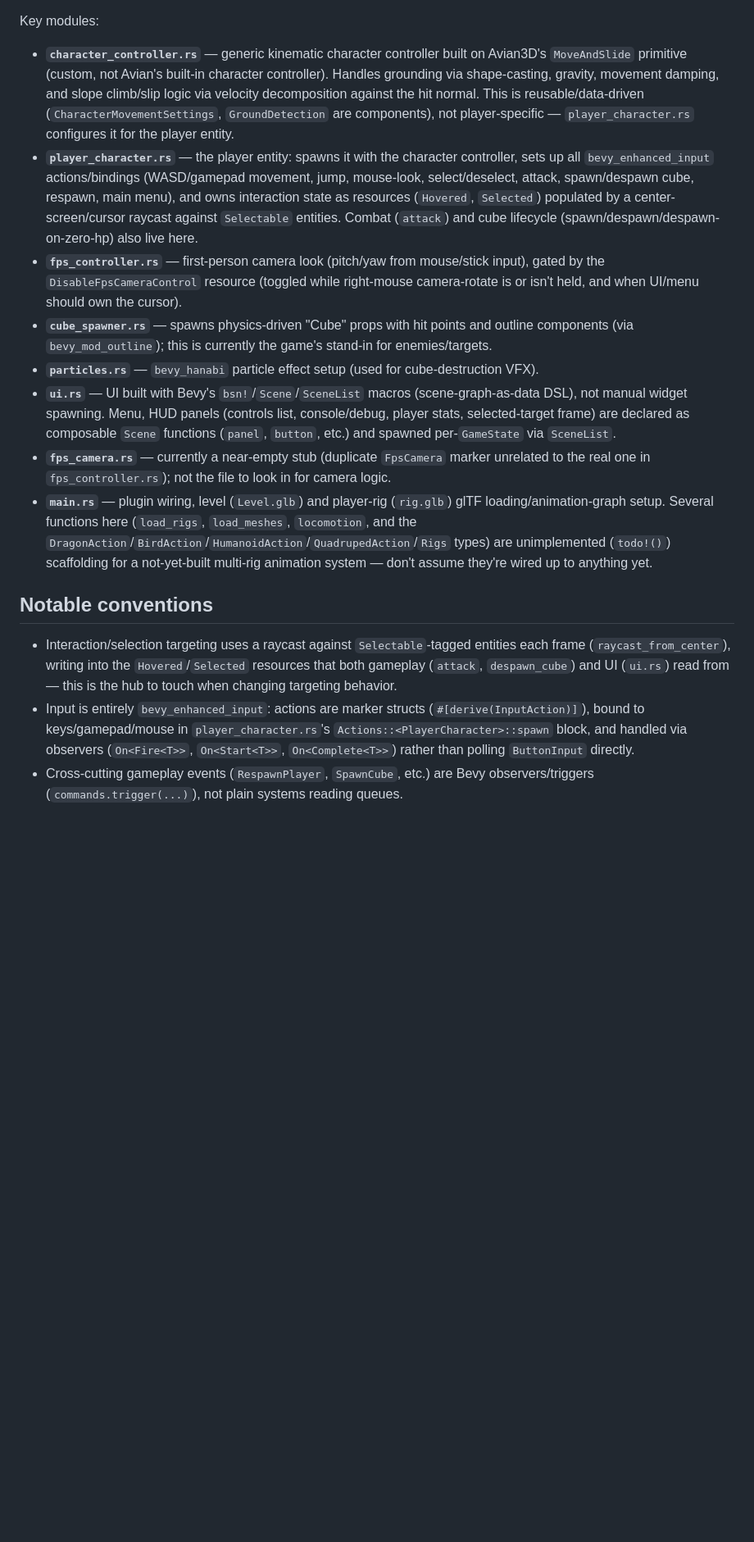
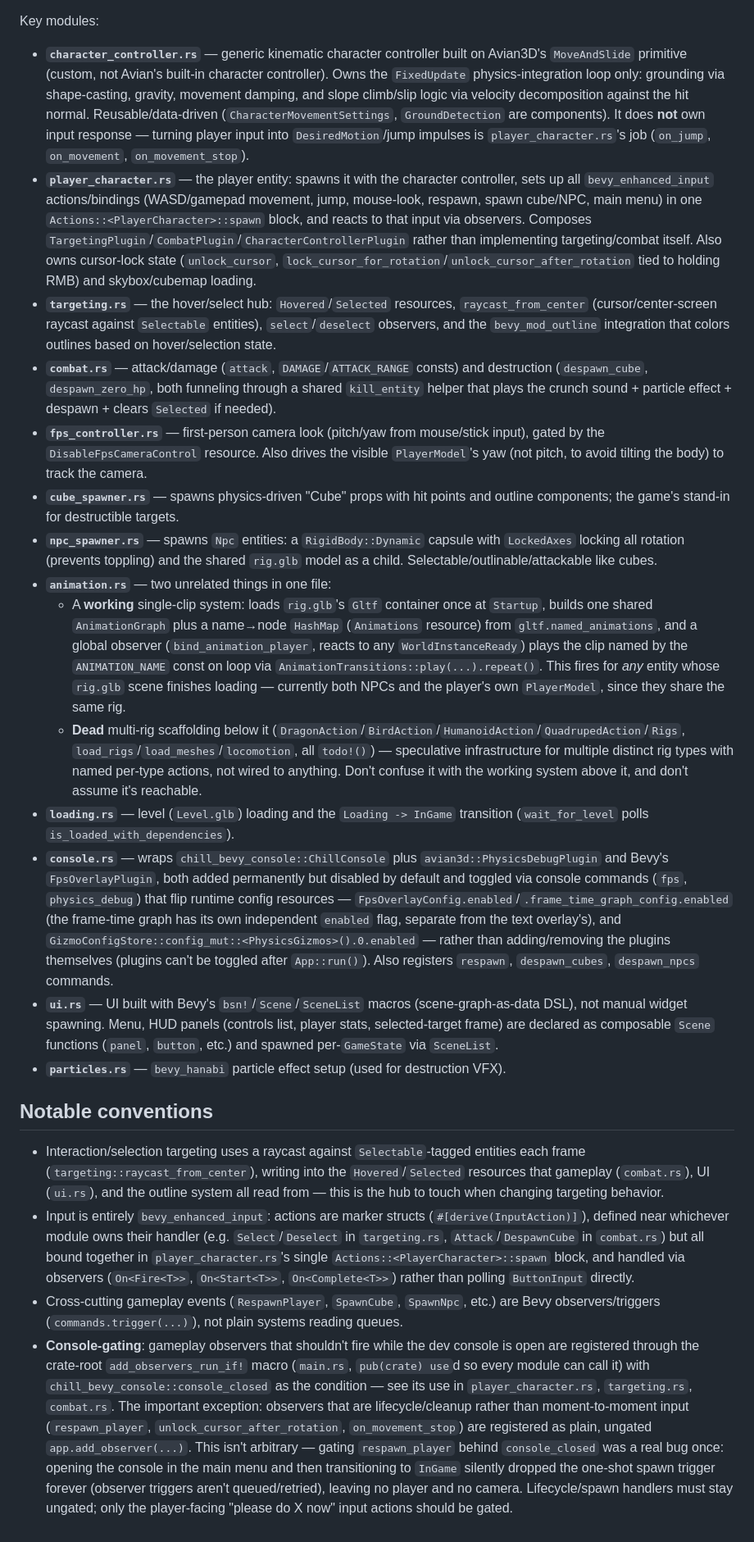
Before and after one commit to nchashch/p19, a Markdown page: CLAUDE.md, the part around one of its changes. Shown at 82% size. Rendered like a GitHub page; blank space fills up the shorter version.

```diff
--- a/CLAUDE.md
+++ b/CLAUDE.md
@@ -43,17 +45,24 @@ The app is a `Plugin` (`Prototype19` in `main.rs`) composing feature plugins. Ga
 
 Key modules:
 
-- **`character_controller.rs`** — generic kinematic character controller built on Avian3D's `MoveAndSlide` primitive (custom, not Avian's built-in character controller). Handles grounding via shape-casting, gravity, movement damping, and slope climb/slip logic via velocity decomposition against the hit normal. This is reusable/data-driven (`CharacterMovementSettings`, `GroundDetection` are components), not player-specific — `player_character.rs` configures it for the player entity.
-- **`player_character.rs`** — the player entity: spawns it with the character controller, sets up all `bevy_enhanced_input` actions/bindings (WASD/gamepad movement, jump, mouse-look, select/deselect, attack, spawn/despawn cube, respawn, main menu), and owns interaction state as resources (`Hovered`, `Selected`) populated by a center-screen/cursor raycast against `Selectable` entities. Combat (`attack`) and cube lifecycle (spawn/despawn/despawn-on-zero-hp) also live here.
-- **`fps_controller.rs`** — first-person camera look (pitch/yaw from mouse/stick input), gated by the `DisableFpsCameraControl` resource (toggled while right-mouse camera-rotate is or isn't held, and when UI/menu should own the cursor).
-- **`cube_spawner.rs`** — spawns physics-driven "Cube" props with hit points and outline components (via `bevy_mod_outline`); this is currently the game's stand-in for enemies/targets.
-- **`particles.rs`** — `bevy_hanabi` particle effect setup (used for cube-destruction VFX).
-- **`ui.rs`** — UI built with Bevy's `bsn!`/`Scene`/`SceneList` macros (scene-graph-as-data DSL), not manual widget spawning. Menu, HUD panels (controls list, console/debug, player stats, selected-target frame) are declared as composable `Scene` functions (`panel`, `button`, etc.) and spawned per-`GameState` via `SceneList`.
-- **`fps_camera.rs`** — currently a near-empty stub (duplicate `FpsCamera` marker unrelated to the real one in `fps_controller.rs`); not the file to look in for camera logic.
-- **`main.rs`** — plugin wiring, level (`Level.glb`) and player-rig (`rig.glb`) glTF loading/animation-graph setup. Several functions here (`load_rigs`, `load_meshes`, `locomotion`, and the `DragonAction`/`BirdAction`/`HumanoidAction`/`QuadrupedAction`/`Rigs` types) are unimplemented (`todo!()`) scaffolding for a not-yet-built multi-rig animation system — don't assume they're wired up to anything yet.
+- **`character_controller.rs`** — generic kinematic character controller built on Avian3D's `MoveAndSlide` primitive (custom, not Avian's built-in character controller). Owns the `FixedUpdate` physics-integration loop only: grounding via shape-casting, gravity, movement damping, and slope climb/slip logic via velocity decomposition against the hit normal. Reusable/data-driven (`CharacterMovementSettings`, `GroundDetection` are components). It does **not** own input response — turning player input into `DesiredMotion`/jump impulses is `player_character.rs`'s job (`on_jump`, `on_movement`, `on_movement_stop`).
+- **`player_character.rs`** — the player entity: spawns it with the character controller, sets up all `bevy_enhanced_input` actions/bindings (WASD/gamepad movement, jump, mouse-look, respawn, spawn cube/NPC, main menu) in one `Actions::<PlayerCharacter>::spawn` block, and reacts to that input via observers. Composes `TargetingPlugin`/`CombatPlugin`/`CharacterControllerPlugin` rather than implementing targeting/combat itself. Also owns cursor-lock state (`unlock_cursor`, `lock_cursor_for_rotation`/`unlock_cursor_after_rotation` tied to holding RMB) and skybox/cubemap loading.
+- **`targeting.rs`** — the hover/select hub: `Hovered`/`Selected` resources, `raycast_from_center` (cursor/center-screen raycast against `Selectable` entities), `select`/`deselect` observers, and the `bevy_mod_outline` integration that colors outlines based on hover/selection state.
+- **`combat.rs`** — attack/damage (`attack`, `DAMAGE`/`ATTACK_RANGE` consts) and destruction (`despawn_cube`, `despawn_zero_hp`, both funneling through a shared `kill_entity` helper that plays the crunch sound + particle effect + despawn + clears `Selected` if needed).
+- **`fps_controller.rs`** — first-person camera look (pitch/yaw from mouse/stick input), gated by the `DisableFpsCameraControl` resource. Also drives the visible `PlayerModel`'s yaw (not pitch, to avoid tilting the body) to track the camera.
+- **`cube_spawner.rs`** — spawns physics-driven "Cube" props with hit points and outline components; the game's stand-in for destructible targets.
+- **`npc_spawner.rs`** — spawns `Npc` entities: a `RigidBody::Dynamic` capsule with `LockedAxes` locking all rotation (prevents toppling) and the shared `rig.glb` model as a child. Selectable/outlinable/attackable like cubes.
+- **`animation.rs`** — two unrelated things in one file:
+  - A **working** single-clip system: loads `rig.glb`'s `Gltf` container once at `Startup`, builds one shared `AnimationGraph` plus a name→node `HashMap` (`Animations` resource) from `gltf.named_animations`, and a global observer (`bind_animation_player`, reacts to any `WorldInstanceReady`) plays the clip named by the `ANIMATION_NAME` const on loop via `AnimationTransitions::play(...).repeat()`. This fires for *any* entity whose `rig.glb` scene finishes loading — currently both NPCs and the player's own `PlayerModel`, since they share the same rig.
+  - **Dead** multi-rig scaffolding below it (`DragonAction`/`BirdAction`/`HumanoidAction`/`QuadrupedAction`/`Rigs`, `load_rigs`/`load_meshes`/`locomotion`, all `todo!()`) — speculative infrastructure for multiple distinct rig types with named per-type actions, not wired to anything. Don't confuse it with the working system above it, and don't assume it's reachable.
+- **`loading.rs`** — level (`Level.glb`) loading and the `Loading -> InGame` transition (`wait_for_level` polls `is_loaded_with_dependencies`).
+- **`console.rs`** — wraps `chill_bevy_console::ChillConsole` plus `avian3d::PhysicsDebugPlugin` and Bevy's `FpsOverlayPlugin`, both added permanently but disabled by default and toggled via console commands (`fps`, `physics_debug`) that flip runtime config resources — `FpsOverlayConfig.enabled`/`.frame_time_graph_config.enabled` (the frame-time graph has its own independent `enabled` flag, separate from the text overlay's), and `GizmoConfigStore::config_mut::<PhysicsGizmos>().0.enabled` — rather than adding/removing the plugins themselves (plugins can't be toggled after `App::run()`). Also registers `respawn`, `despawn_cubes`, `despawn_npcs` commands.
+- **`ui.rs`** — UI built with Bevy's `bsn!`/`Scene`/`SceneList` macros (scene-graph-as-data DSL), not manual widget spawning. Menu, HUD panels (controls list, player stats, selected-target frame) are declared as composable `Scene` functions (`panel`, `button`, etc.) and spawned per-`GameState` via `SceneList`.
+- **`particles.rs`** — `bevy_hanabi` particle effect setup (used for destruction VFX).
 
 ## Notable conventions
 
-- Interaction/selection targeting uses a raycast against `Selectable`-tagged entities each frame (`raycast_from_center`), writing into the `Hovered`/`Selected` resources that both gameplay (`attack`, `despawn_cube`) and UI (`ui.rs`) read from — this is the hub to touch when changing targeting behavior.
-- Input is entirely `bevy_enhanced_input`: actions are marker structs (`#[derive(InputAction)]`), bound to keys/gamepad/mouse in `player_character.rs`'s `Actions::<PlayerCharacter>::spawn` block, and handled via observers (`On<Fire<T>>`, `On<Start<T>>`, `On<Complete<T>>`) rather than polling `ButtonInput` directly.
-- Cross-cutting gameplay events (`RespawnPlayer`, `SpawnCube`, etc.) are Bevy observers/triggers (`commands.trigger(...)`), not plain systems reading queues.
+- Interaction/selection targeting uses a raycast against `Selectable`-tagged entities each frame (`targeting::raycast_from_center`), writing into the `Hovered`/`Selected` resources that gameplay (`combat.rs`), UI (`ui.rs`), and the outline system all read from — this is the hub to touch when changing targeting behavior.
+- Input is entirely `bevy_enhanced_input`: actions are marker structs (`#[derive(InputAction)]`), defined near whichever module owns their handler (e.g. `Select`/`Deselect` in `targeting.rs`, `Attack`/`DespawnCube` in `combat.rs`) but all bound together in `player_character.rs`'s single `Actions::<PlayerCharacter>::spawn` block, and handled via observers (`On<Fire<T>>`, `On<Start<T>>`, `On<Complete<T>>`) rather than polling `ButtonInput` directly.
+- Cross-cutting gameplay events (`RespawnPlayer`, `SpawnCube`, `SpawnNpc`, etc.) are Bevy observers/triggers (`commands.trigger(...)`), not plain systems reading queues.
+- **Console-gating**: gameplay observers that shouldn't fire while the dev console is open are registered through the crate-root `add_observers_run_if!` macro (`main.rs`, `pub(crate) use`d so every module can call it) with `chill_bevy_console::console_closed` as the condition — see its use in `player_character.rs`, `targeting.rs`, `combat.rs`. The important exception: observers that are lifecycle/cleanup rather than moment-to-moment input (`respawn_player`, `unlock_cursor_after_rotation`, `on_movement_stop`) are registered as plain, ungated `app.add_observer(...)`. This isn't arbitrary — gating `respawn_player` behind `console_closed` was a real bug once: opening the console in the main menu and then transitioning to `InGame` silently dropped the one-shot spawn trigger forever (observer triggers aren't queued/retried), leaving no player and no camera. Lifecycle/spawn handlers must stay ungated; only the player-facing "please do X now" input actions should be gated.
```
Also changed, not shown: other parts of CLAUDE.md (+4 -2 lines).
